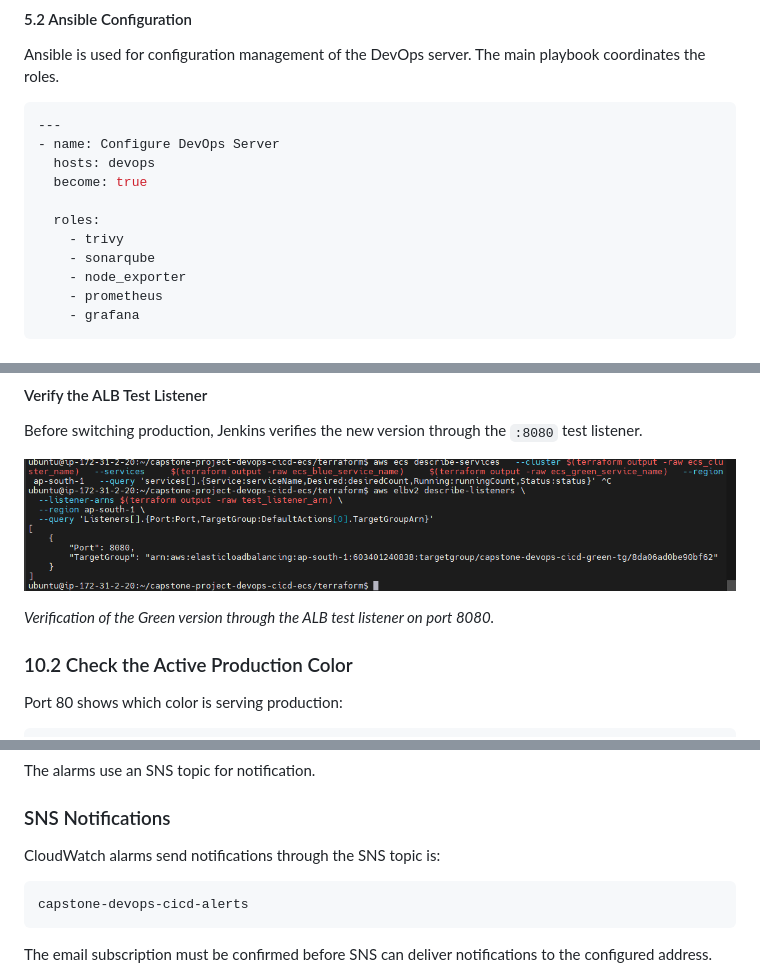
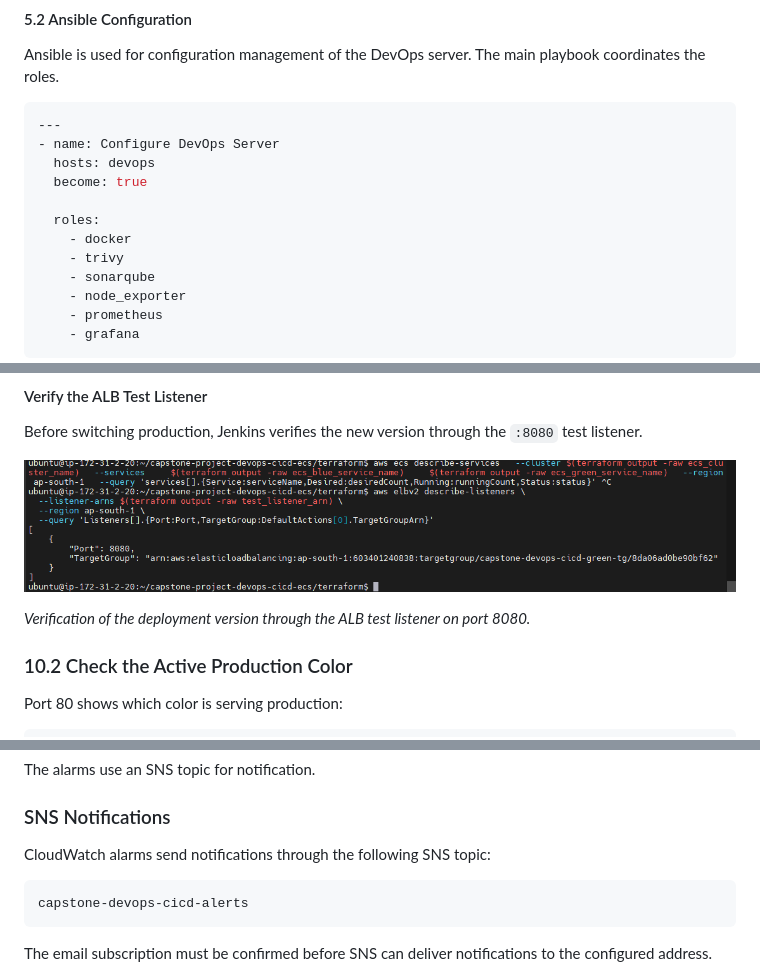
Before and after one commit to sinsha-c/capstone-project-devops-cicd-ecs, a Markdown page: README.md, 3 parts joined by grey strips. Drawn GitHub-style.

````diff
--- a/README.md
+++ b/README.md
@@ -726,6 +726,7 @@ The main playbook coordinates the roles.
   become: true
 
   roles:
+    - docker
     - trivy
     - sonarqube
     - node_exporter
@@ -1570,7 +1571,7 @@ Before switching production, Jenkins verifies the new version through the `:8080
   alt="Verification of the ALB test listener on port 8080" width="800">
 
 
-*Verification of the Green version through the ALB test listener on port 8080.*
+*Verification of the deployment version through the ALB test listener on port 8080.*
 
 ### 10.2 Check the Active Production Color
 
@@ -1669,7 +1670,7 @@ The alarms use an SNS topic for notification.
 
 ### SNS Notifications
 
-CloudWatch alarms send notifications through the SNS topic is:
+CloudWatch alarms send notifications through the following SNS topic:
 
 ```text
 capstone-devops-cicd-alerts
````
Also changed, not shown: other parts of README.md (+9 -9 lines).
